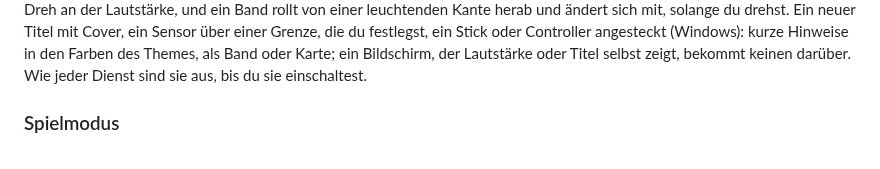
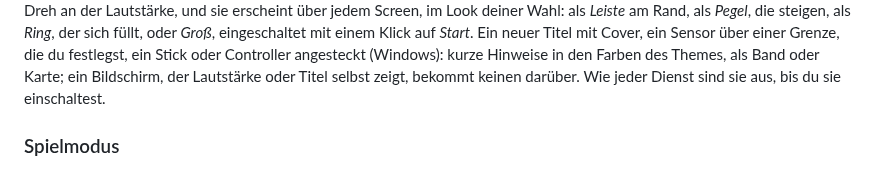
Before and after one commit to syntensa/libre-panel, a Markdown page: README.de.md, the part around one of its changes. Drawn GitHub-style.

```diff
--- a/README.de.md
+++ b/README.de.md
@@ -88,6 +88,7 @@ Netzwerk-Karte einen laufenden Download an ihrer Stelle.
 
-Dreh an der Lautstärke, und ein Band rollt von einer leuchtenden Kante herab und ändert sich
-mit, solange du drehst. Ein neuer Titel mit Cover, ein Sensor über einer Grenze, die du
+Dreh an der Lautstärke, und sie erscheint über jedem Screen, im Look deiner Wahl: als *Leiste*
+am Rand, als *Pegel*, die steigen, als *Ring*, der sich füllt, oder *Groß*, eingeschaltet mit
+einem Klick auf *Start*. Ein neuer Titel mit Cover, ein Sensor über einer Grenze, die du
 festlegst, ein Stick oder Controller angesteckt (Windows): kurze Hinweise in den Farben des
 Themes, als Band oder Karte; ein Bildschirm, der Lautstärke oder Titel selbst zeigt, bekommt
 keinen darüber. Wie jeder Dienst sind sie aus, bis du sie einschaltest.
```
Also changed, not shown: other parts of README.de.md (+1 -1 lines), README.md (+4 -3 lines), docs/RELEASING.md (+1 -1 lines), docs/media/volume-band.gif (deleted), docs/media/volume-band.png (deleted), docs/media/volume-looks.png (added), 9 other files.
